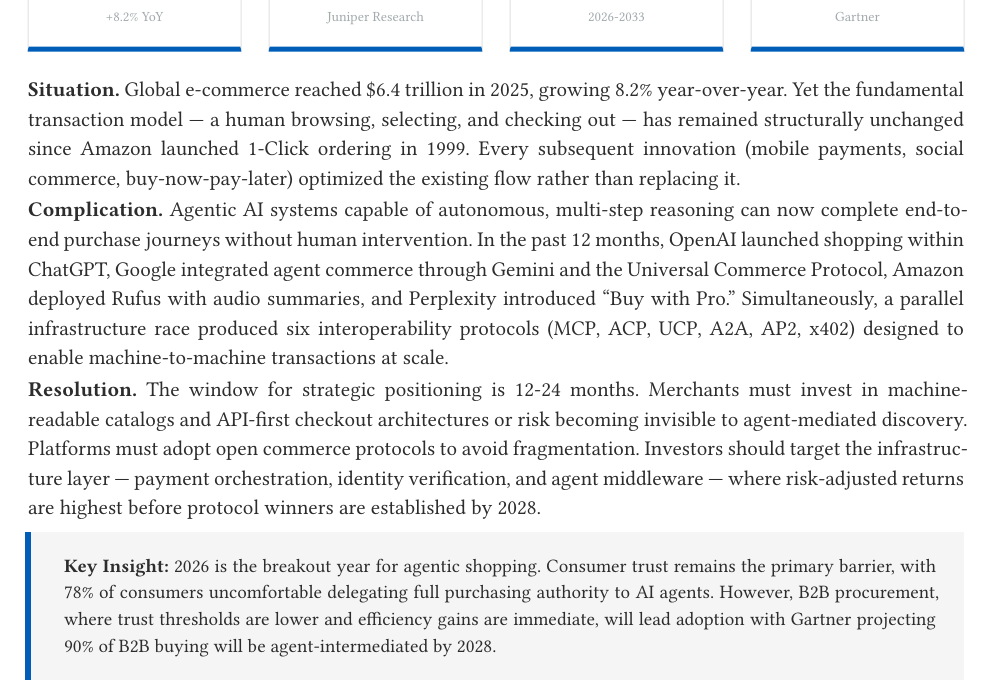
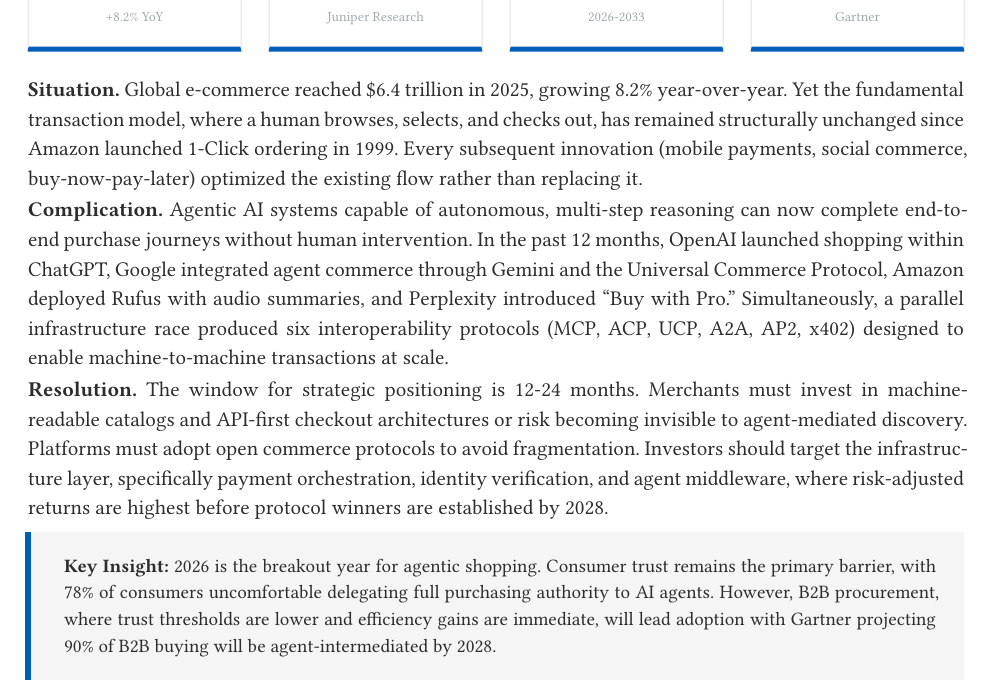
Before and after one commit to vedangvatsa/consulting-report-framework, a Typst document (reports/agentic-commerce-report.typ): part of page 2 of 22, cut so that both start at the same text. Compiled offline with Typst 0.15; a missing font is replaced by an installed copy or a similar font.

Commit message:
Remove all emdashes per AI_INSTRUCTIONS rule

```diff
--- a/reports/agentic-commerce-report.typ
+++ b/reports/agentic-commerce-report.typ
@@ -20,11 +20,11 @@
 
 #v(0.8em)
 
-*Situation.* Global e-commerce reached \$6.4 trillion in 2025, growing 8.2% year-over-year. Yet the fundamental transaction model --- a human browsing, selecting, and checking out --- has remained structurally unchanged since Amazon launched 1-Click ordering in 1999. Every subsequent innovation (mobile payments, social commerce, buy-now-pay-later) optimized the existing flow rather than replacing it.
+*Situation.* Global e-commerce reached \$6.4 trillion in 2025, growing 8.2% year-over-year. Yet the fundamental transaction model, where a human browses, selects, and checks out, has remained structurally unchanged since Amazon launched 1-Click ordering in 1999. Every subsequent innovation (mobile payments, social commerce, buy-now-pay-later) optimized the existing flow rather than replacing it.
 
 *Complication.* Agentic AI systems capable of autonomous, multi-step reasoning can now complete end-to-end purchase journeys without human intervention. In the past 12 months, OpenAI launched shopping within ChatGPT, Google integrated agent commerce through Gemini and the Universal Commerce Protocol, Amazon deployed Rufus with audio summaries, and Perplexity introduced "Buy with Pro." Simultaneously, a parallel infrastructure race produced six interoperability protocols (MCP, ACP, UCP, A2A, AP2, x402) designed to enable machine-to-machine transactions at scale.
 
-*Resolution.* The window for strategic positioning is 12-24 months. Merchants must invest in machine-readable catalogs and API-first checkout architectures or risk becoming invisible to agent-mediated discovery. Platforms must adopt open commerce protocols to avoid fragmentation. Investors should target the infrastructure layer --- payment orchestration, identity verification, and agent middleware --- where risk-adjusted returns are highest before protocol winners are established by 2028.
+*Resolution.* The window for strategic positioning is 12-24 months. Merchants must invest in machine-readable catalogs and API-first checkout architectures or risk becoming invisible to agent-mediated discovery. Platforms must adopt open commerce protocols to avoid fragmentation. Investors should target the infrastructure layer, specifically payment orchestration, identity verification, and agent middleware, where risk-adjusted returns are highest before protocol winners are established by 2028.
 
 #callout[
   *Key Insight:* 2026 is the breakout year for agentic shopping. Consumer trust remains the primary barrier, with 78% of consumers uncomfortable delegating full purchasing authority to AI agents. However, B2B procurement, where trust thresholds are lower and efficiency gains are immediate, will lead adoption with Gartner projecting 90% of B2B buying will be agent-intermediated by 2028.
```
